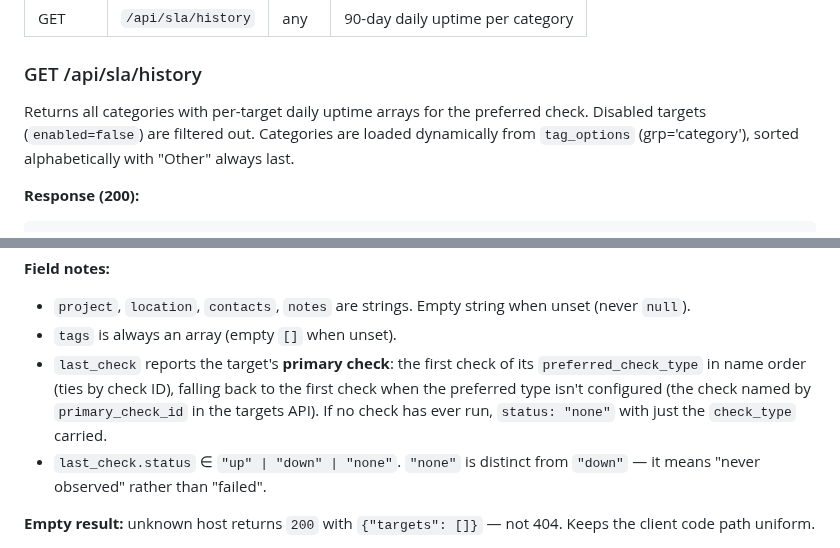
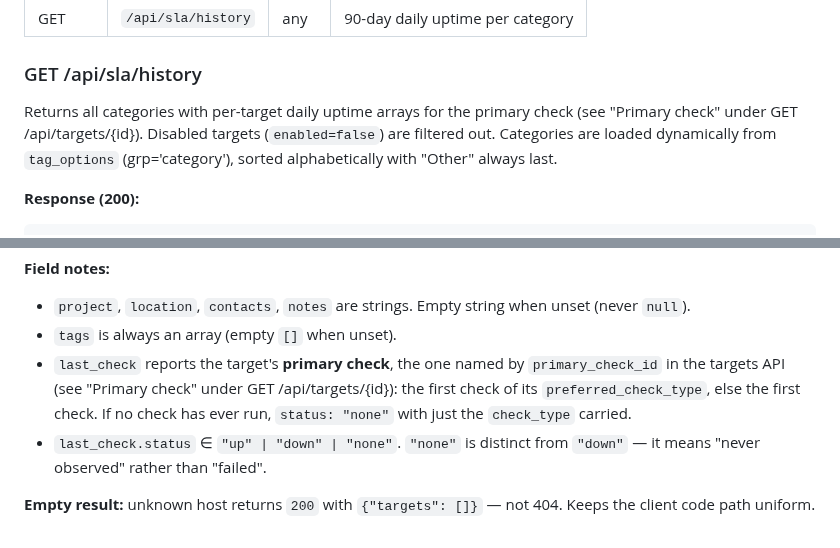
Before and after one commit to okoker/bekci, a Markdown page: docs/reference/api_reference.md, 2 parts joined by grey strips. Drawn GitHub-style.

Commit message:
docs(reference): SLA page and v1 notes name the primary check
Follow-up to 702ee40 (backlog A-062). The SLA history section still
said "the preferred check", and the /api/v1/hosts note repeated the
rule without the case-sensitive name order. Both now point to the one
"Primary check" rule under GET /api/targets/{id}. No code change.

Co-Authored-By: Koker <gitkoker@pm.me>

````diff
--- a/docs/reference/api_reference.md
+++ b/docs/reference/api_reference.md
@@ -971,7 +971,7 @@ Returns enabled targets with their checks, last status, response time, and 90-da
 
 ### GET /api/sla/history
 
-Returns all categories with per-target daily uptime arrays for the preferred check. Disabled targets (`enabled=false`) are filtered out. Categories are loaded dynamically from `tag_options` (grp='category'), sorted alphabetically with "Other" always last.
+Returns all categories with per-target daily uptime arrays for the primary check (see "Primary check" under GET /api/targets/{id}). Disabled targets (`enabled=false`) are filtered out. Categories are loaded dynamically from `tag_options` (grp='category'), sorted alphabetically with "Other" always last.
 
 **Response (200):**
 ```json
@@ -1793,7 +1793,7 @@ Return a point-in-time snapshot of any target(s) whose `host` field matches the
 **Field notes:**
 - `project`, `location`, `contacts`, `notes` are strings. Empty string when unset (never `null`).
 - `tags` is always an array (empty `[]` when unset).
-- `last_check` reports the target's **primary check**: the first check of its `preferred_check_type` in name order (ties by check ID), falling back to the first check when the preferred type isn't configured (the check named by `primary_check_id` in the targets API). If no check has ever run, `status: "none"` with just the `check_type` carried.
+- `last_check` reports the target's **primary check**, the one named by `primary_check_id` in the targets API (see "Primary check" under GET /api/targets/{id}): the first check of its `preferred_check_type`, else the first check. If no check has ever run, `status: "none"` with just the `check_type` carried.
 - `last_check.status` ∈ `"up" | "down" | "none"`. `"none"` is distinct from `"down"` — it means "never observed" rather than "failed".
 
 **Empty result:** unknown host returns `200` with `{"targets": []}` — not 404. Keeps the client code path uniform.
````
